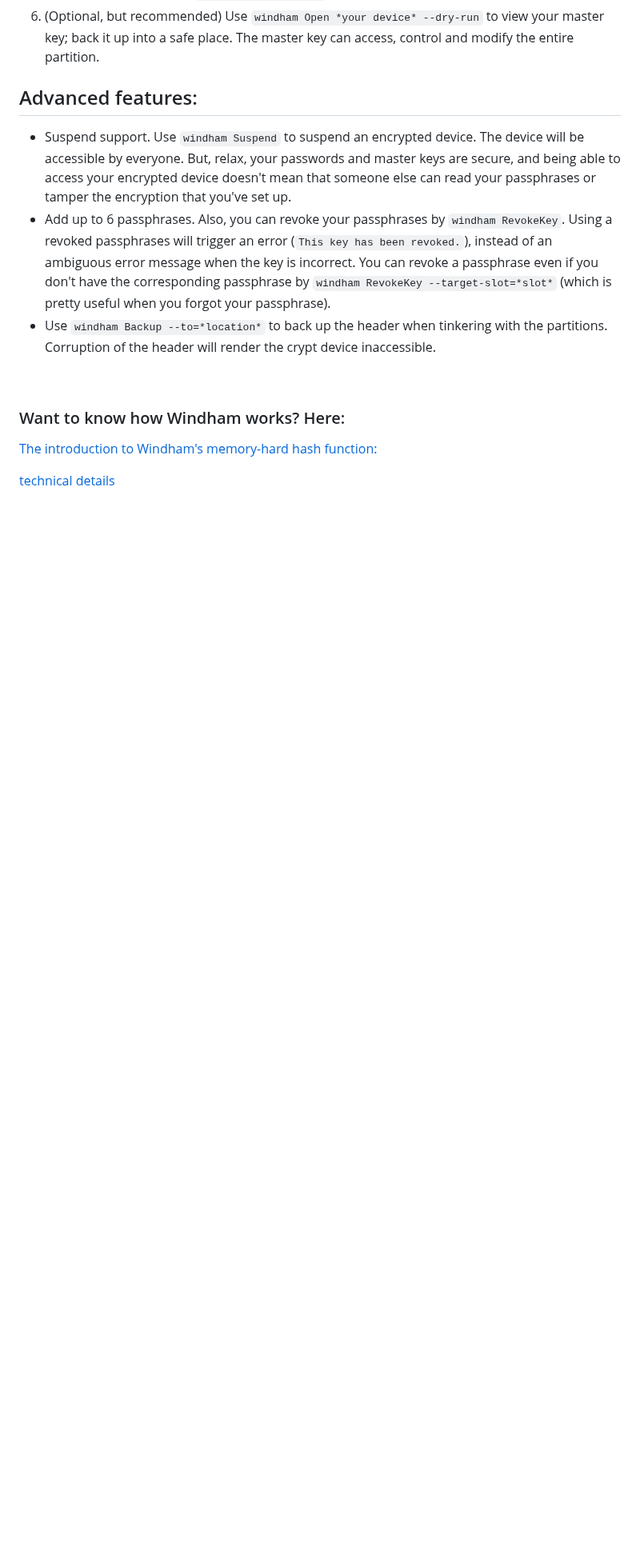
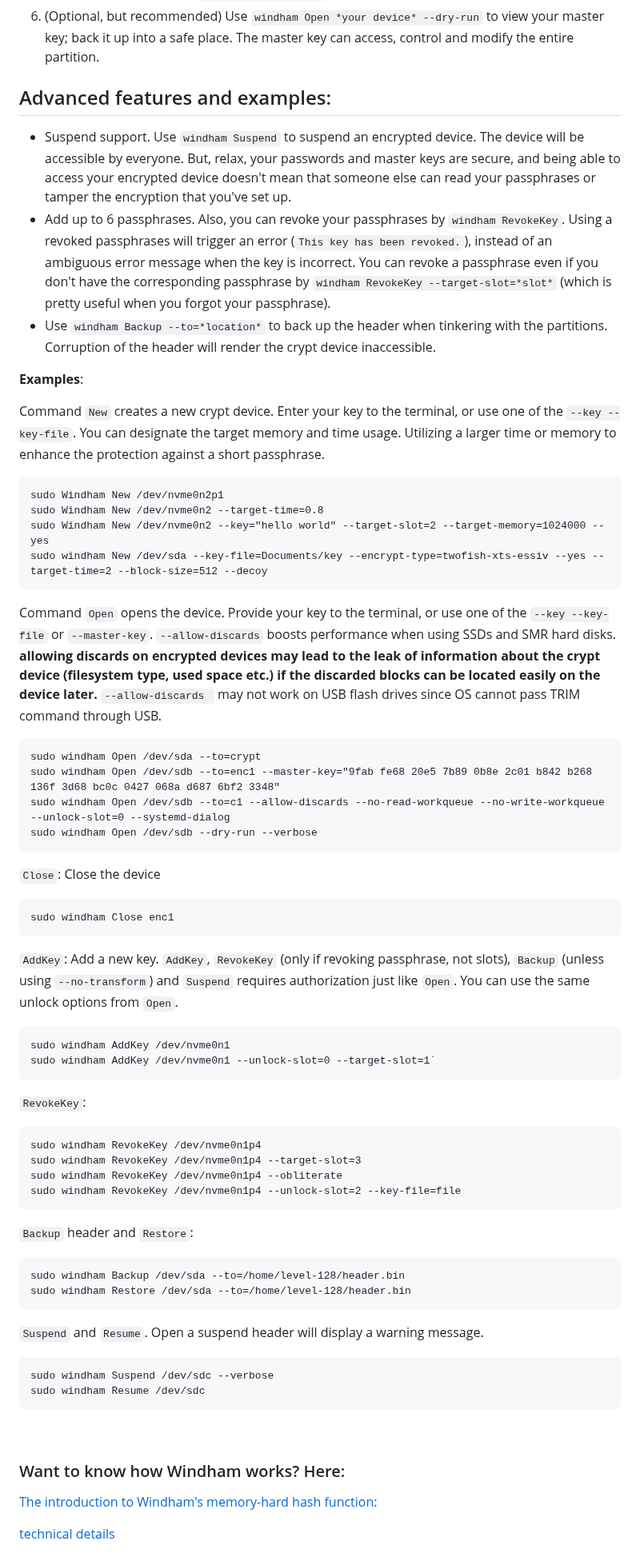
Before and after one commit to level-128/windham, a Markdown page: README.md, the part around one of its changes. Shown at 80% size. Drawn GitHub-style; blank space fills up the shorter version.

````diff
--- a/README.md
+++ b/README.md
@@ -33,7 +33,7 @@ using `sudo windham Open /dev/sdb --to=enc1` will create a mapper device at `/de
 6. (Optional, but recommended) Use `windham Open *your device* --dry-run` to view your master key; back it up into a safe place.
 The master key can access, control and modify the entire partition.
 
-## Advanced features:
+## Advanced features and examples:
 
 - Suspend support. Use `windham Suspend` to suspend an encrypted device. The device will be accessible by everyone. But,
 relax, your passwords and master keys are secure, and being able to access your encrypted device doesn't mean that someone
@@ -44,6 +44,61 @@ revoke a passphrase even if you don't have the corresponding passphrase by `wind
 is pretty useful when you forgot your passphrase).
 - Use `windham Backup --to=*location*` to back up the header when tinkering with the partitions. Corruption of the header
 will render the crypt device inaccessible.
+
+**Examples**:
+
+Command `New` creates a new crypt device. Enter your key to the terminal, or use one of the `--key --key-file`.
+You can designate the target memory and time usage. Utilizing a larger time or memory to enhance the protection against a short passphrase.
+```
+sudo Windham New /dev/nvme0n2p1
+sudo Windham New /dev/nvme0n2 --target-time=0.8
+sudo Windham New /dev/nvme0n2 --key="hello world" --target-slot=2 --target-memory=1024000 --yes
+sudo windham New /dev/sda --key-file=Documents/key --encrypt-type=twofish-xts-essiv --yes --target-time=2 --block-size=512 --decoy
+```
+
+Command `Open` opens the device. Provide your key to the terminal, or use one of the `--key --key-file` or `--master-key`. `--allow-discards` boosts performance
+when using SSDs and SMR hard disks. **allowing discards on encrypted devices may lead to the leak of information about the crypt
+device (filesystem type, used space etc.) if the discarded blocks can be located easily on the device later.** `--allow-discards `
+may not work on USB flash drives since OS cannot pass TRIM command through USB.
+```
+sudo windham Open /dev/sda --to=crypt
+sudo windham Open /dev/sdb --to=enc1 --master-key="9fab fe68 20e5 7b89 0b8e 2c01 b842 b268 136f 3d68 bc0c 0427 068a d687 6bf2 3348"
+sudo windham Open /dev/sdb --to=c1 --allow-discards --no-read-workqueue --no-write-workqueue --unlock-slot=0 --systemd-dialog
+sudo windham Open /dev/sdb --dry-run --verbose
+```
+
+`Close`: Close the device
+```
+sudo windham Close enc1
+```
+
+`AddKey`: Add a new key.
+`AddKey`, `RevokeKey` (only if revoking passphrase, not slots), `Backup` (unless using `--no-transform`) and `Suspend` requires
+authorization just like `Open`. You can use the same unlock options from `Open`.
+```
+sudo windham AddKey /dev/nvme0n1
+sudo windham AddKey /dev/nvme0n1 --unlock-slot=0 --target-slot=1`
+```
+
+`RevokeKey`:
+```
+sudo windham RevokeKey /dev/nvme0n1p4
+sudo windham RevokeKey /dev/nvme0n1p4 --target-slot=3
+sudo windham RevokeKey /dev/nvme0n1p4 --obliterate
+sudo windham RevokeKey /dev/nvme0n1p4 --unlock-slot=2 --key-file=file
+```
+
+`Backup` header and `Restore`:
+```
+sudo windham Backup /dev/sda --to=/home/level-128/header.bin
+sudo windham Restore /dev/sda --to=/home/level-128/header.bin
+```
+
+`Suspend` and `Resume`. Open a suspend header will display a warning message.
+```
+sudo windham Suspend /dev/sdc --verbose
+sudo windham Resume /dev/sdc
+```
 
 &nbsp;
 ### Want to know how Windham works? Here:
````
Also changed, not shown: other parts of README.md (+2 -2 lines).
